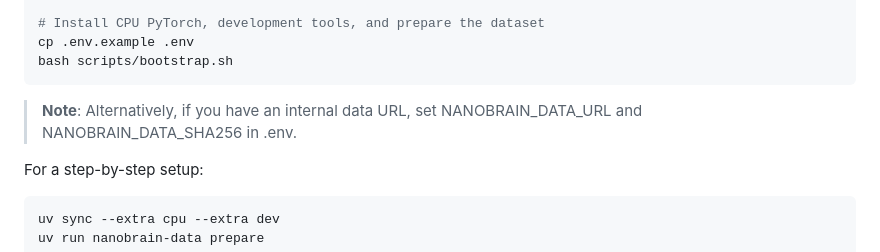
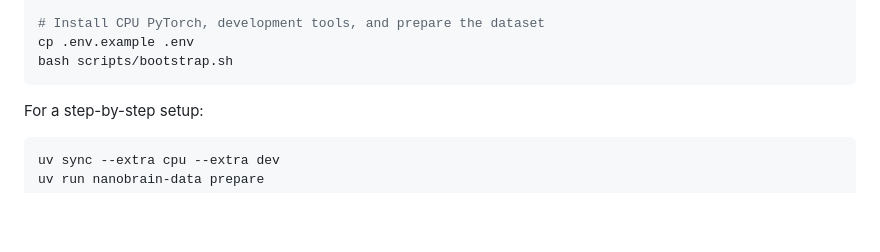
Before and after one commit to novaeve/nanobrain, a Markdown page: README.md, the part around the change. Rendered like a GitHub page; blank space fills up the shorter version.

````diff
--- a/README.md
+++ b/README.md
@@ -49,8 +49,6 @@ unzip nanobrain-v3-100k-metadata-v2.zip -d assets/
 cp .env.example .env
 bash scripts/bootstrap.sh
 ```
-
-> **Note**: Alternatively, if you have an internal data URL, set NANOBRAIN_DATA_URL and NANOBRAIN_DATA_SHA256 in .env.
 
 For a step-by-step setup:
 
````
Also changed, not shown: README_zh-CN.md (+0 -2 lines).
